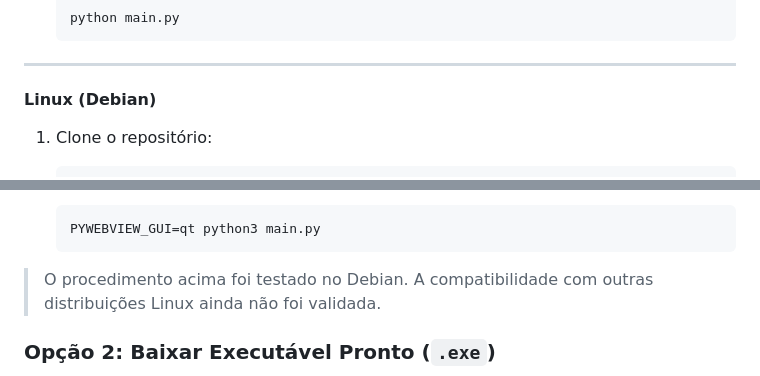
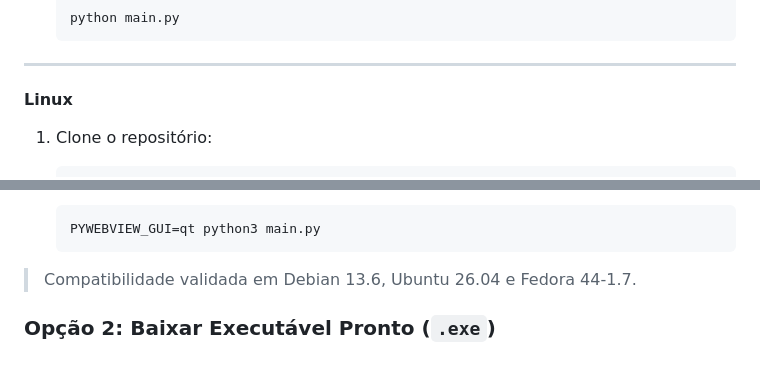
Before and after one commit to GustavoFelipeM/GugaGit, a Markdown page: README.md, 2 parts joined by grey strips. GitHub-like rendering.

Commit message:
test: compatibilidade com Fedora e Ubuntu

````diff
--- a/README.md
+++ b/README.md
@@ -110,7 +110,7 @@ GugaGit/
 
 ---
 
-#### Linux (Debian)
+#### Linux
 
 1. Clone o repositório:
 
@@ -144,7 +144,7 @@ GugaGit/
    PYWEBVIEW_GUI=qt python3 main.py
    ```
 
-> O procedimento acima foi testado no Debian. A compatibilidade com outras distribuições Linux ainda não foi validada.
+> Compatibilidade validada em Debian 13.6, Ubuntu 26.04 e Fedora 44-1.7.
 
 ### Opção 2: Baixar Executável Pronto (`.exe`)
 
````
